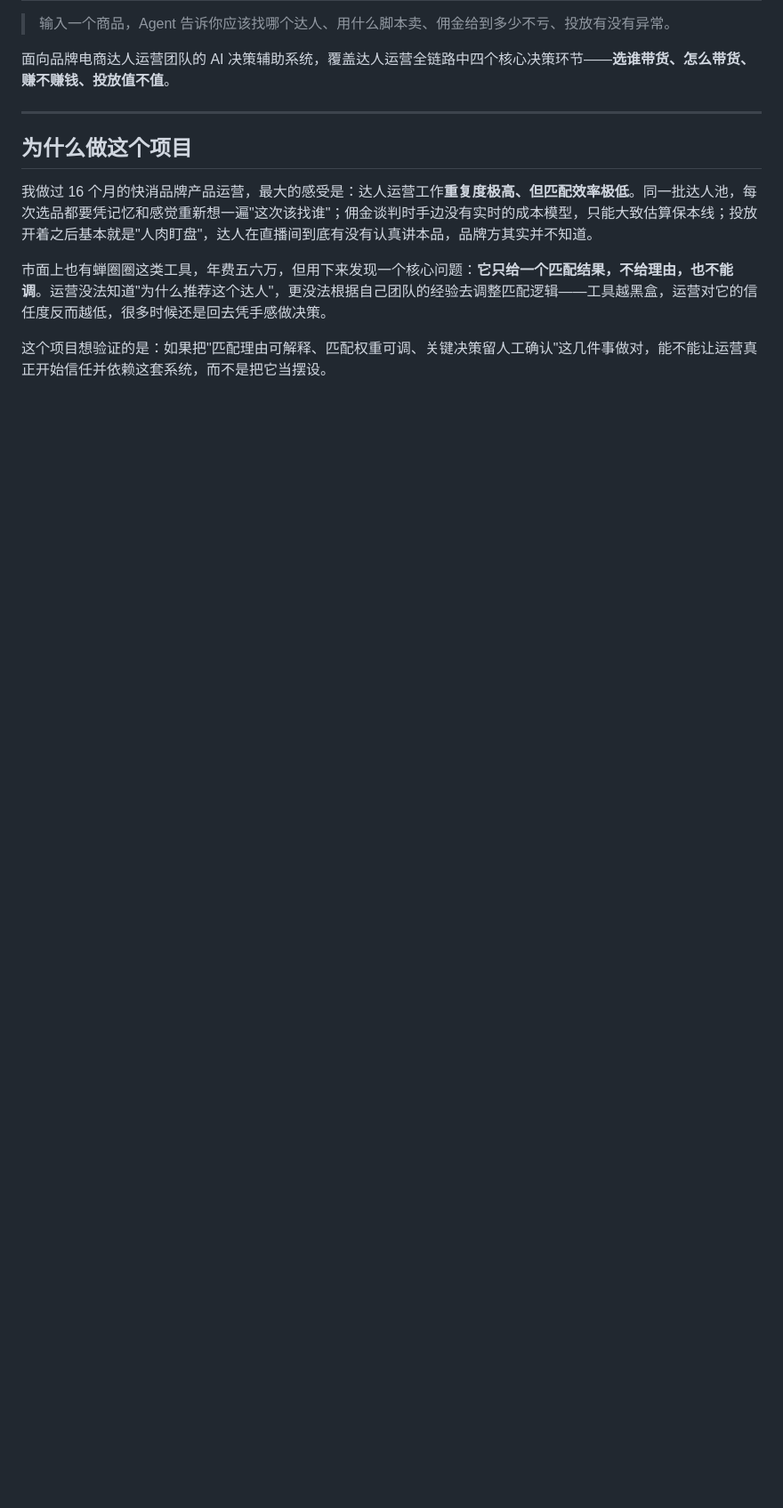
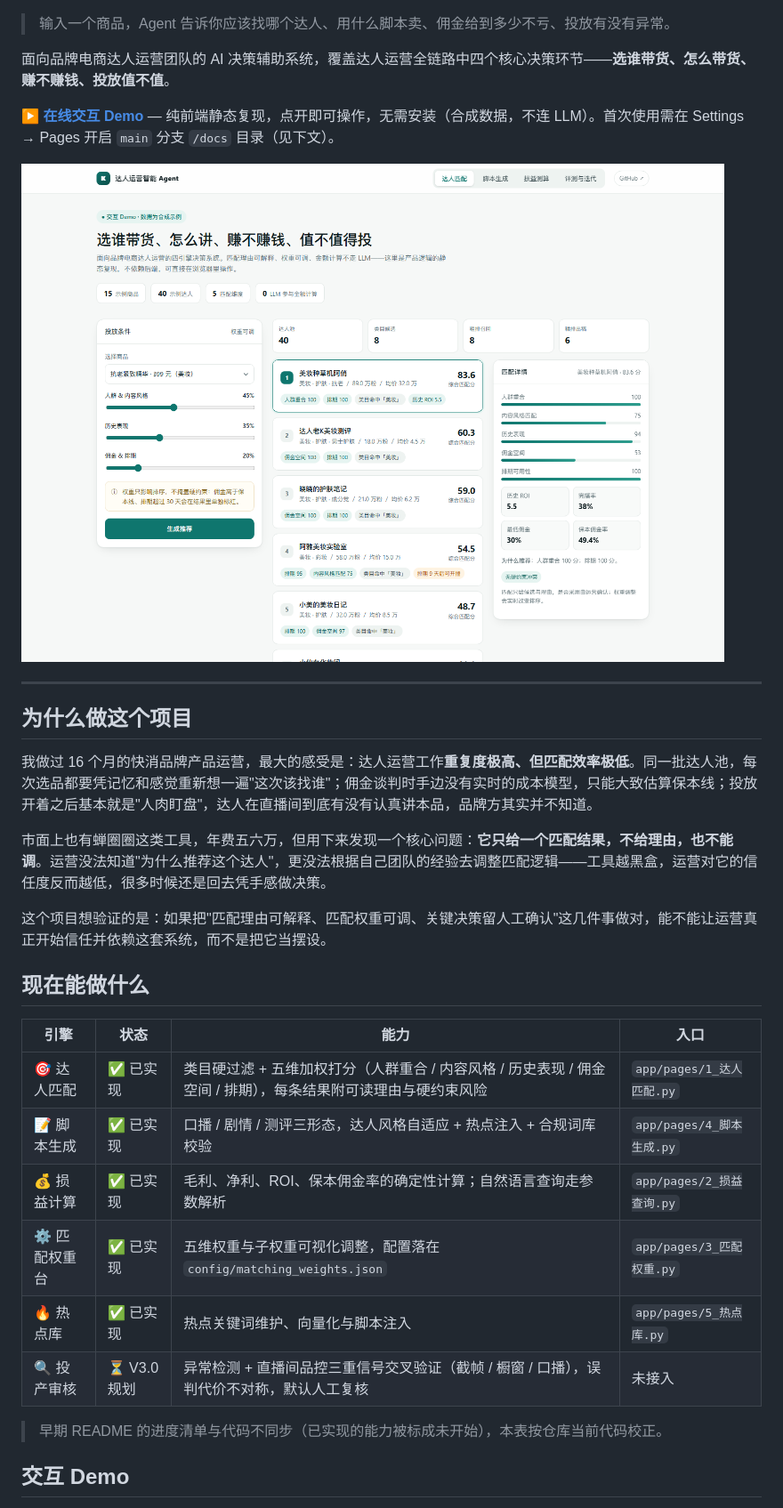
Before and after one commit to Aurora-ux-design/kol-ops-agent, a Markdown page: README.md, the part around one of its changes. Shown at 89% size. GitHub-like rendering; pictures changed too: docs/screenshots/match.png (added); blank space fills up the shorter version.

```diff
--- a/README.md
+++ b/README.md
@@ -3,6 +7,10 @@
 > 输入一个商品，Agent 告诉你应该找哪个达人、用什么脚本卖、佣金给到多少不亏、投放有没有异常。
 
 面向品牌电商达人运营团队的 AI 决策辅助系统，覆盖达人运营全链路中四个核心决策环节——**选谁带货、怎么带货、赚不赚钱、投放值不值**。
+
+**▶ [在线交互 Demo](https://aurora-ux-design.github.io/kol-ops-agent/)** — 纯前端静态复现，点开即可操作，无需安装（合成数据，不连 LLM）。首次使用需在 Settings → Pages 开启 `main` 分支 `/docs` 目录（见下文）。
+
+![达人匹配](docs/screenshots/match.png)
 
 ---
 
@@ -14,3 +22,18 @@
 
 这个项目想验证的是：如果把"匹配理由可解释、匹配权重可调、关键决策留人工确认"这几件事做对，能不能让运营真正开始信任并依赖这套系统，而不是把它当摆设。
 
+## 现在能做什么
+
+| 引擎 | 状态 | 能力 | 入口 |
+| --- | --- | --- | --- |
+| 🎯 达人匹配 | ✅ 已实现 | 类目硬过滤 + 五维加权打分（人群重合 / 内容风格 / 历史表现 / 佣金空间 / 排期），每条结果附可读理由与硬约束风险 | `app/pages/1_达人匹配.py` |
+| 📝 脚本生成 | ✅ 已实现 | 口播 / 剧情 / 测评三形态，达人风格自适应 + 热点注入 + 合规词库校验 | `app/pages/4_脚本生成.py` |
+| 💰 损益计算 | ✅ 已实现 | 毛利、净利、ROI、保本佣金率的确定性计算；自然语言查询走参数解析 | `app/pages/2_损益查询.py` |
+| ⚙️ 匹配权重台 | ✅ 已实现 | 五维权重与子权重可视化调整，配置落在 `config/matching_weights.json` | `app/pages/3_匹配权重.py` |
+| 🔥 热点库 | ✅ 已实现 | 热点关键词维护、向量化与脚本注入 | `app/pages/5_热点库.py` |
+| 🔍 投产审核 | ⏳ V3.0 规划 | 异常检测 + 直播间品控三重信号交叉验证（截帧 / 橱窗 / 口播），误判代价不对称，默认人工复核 | 未接入 |
+
+> 早期 README 的进度清单与代码不同步（已实现的能力被标成未开始），本表按仓库当前代码校正。
+
+## 交互 Demo
+
```
Also changed, not shown: other parts of README.md (+118 -33 lines), docs/screenshots/eval.png (added), docs/screenshots/profit.png (added), docs/screenshots/script.png (added), 2 other files.
